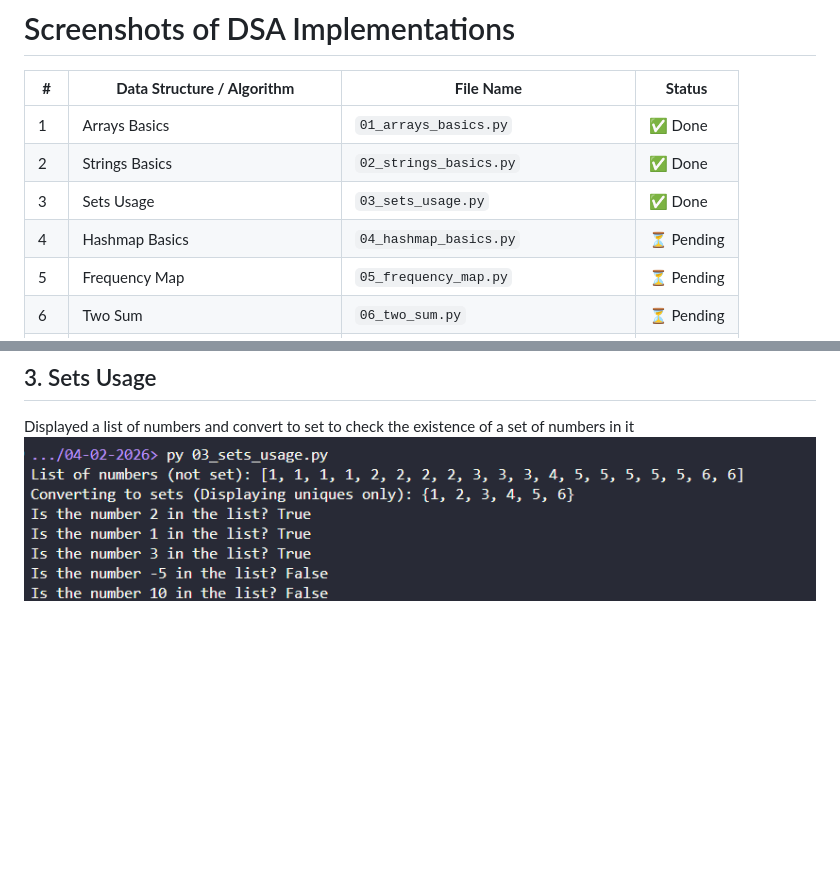
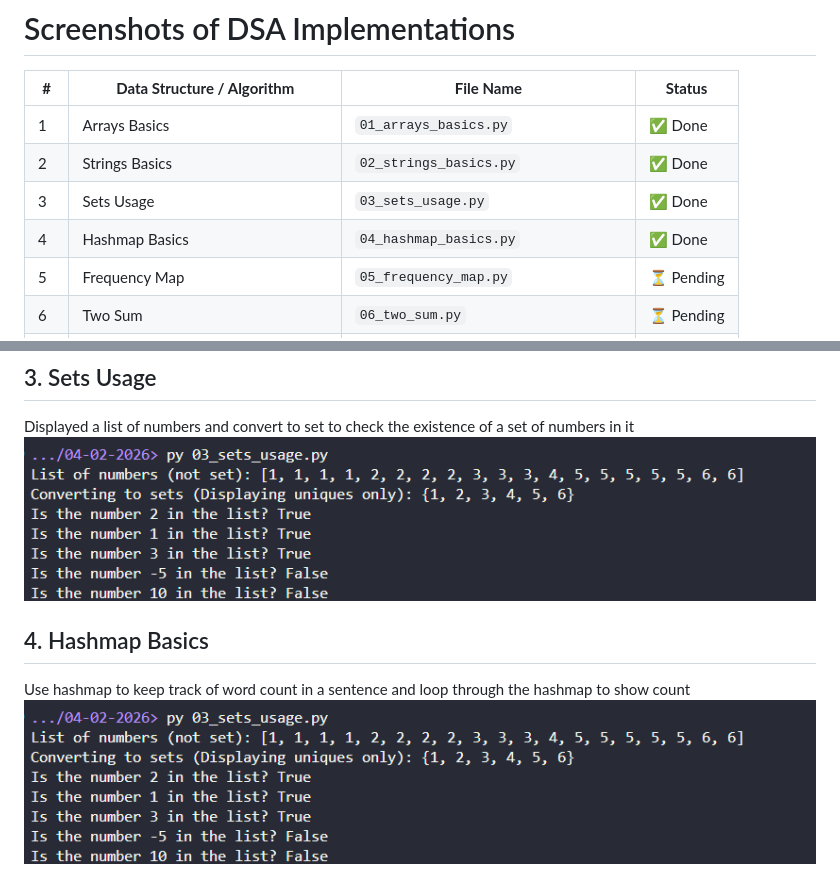
Before and after one commit to sparky9043/comIT-assignment-solutions, a Markdown page: 04-02-2026/dsa.md, 2 parts joined by grey strips. GitHub-like rendering; blank space fills up the shorter version.

Commit message:
feat: finish hashmap basics

```diff
--- a/04-02-2026/dsa.md
+++ b/04-02-2026/dsa.md
@@ -5,7 +5,7 @@
 | 1 | Arrays Basics | `01_arrays_basics.py` | ✅ Done |
 | 2 | Strings Basics | `02_strings_basics.py` | ✅ Done |
 | 3 | Sets Usage | `03_sets_usage.py` | ✅ Done |
-| 4 | Hashmap Basics | `04_hashmap_basics.py` | ⏳ Pending |
+| 4 | Hashmap Basics | `04_hashmap_basics.py` | ✅ Done |
 | 5 | Frequency Map | `05_frequency_map.py` | ⏳ Pending |
 | 6 | Two Sum | `06_two_sum.py` | ⏳ Pending |
 | 7 | Two Pointers (Opposite Direction) | `07_two_pointers_opposite.py` | ⏳ Pending |
@@ -41,3 +41,9 @@ Displayed two examples of inefficient and efficient way to read through and rebu
 
 Displayed a list of numbers and convert to set to check the existence of a set of numbers in it \
 ![Alt text](./screenshots/03_sets_usage.png)
+
+
+## 4. Hashmap Basics
+
+Use hashmap to keep track of word count in a sentence and loop through the hashmap to show count \
+![Alt text](./screenshots/03_sets_usage.png)
```
Also changed, not shown: 04-02-2026/screenshots/04_hashmap_basics.png (added), 1 other file.
